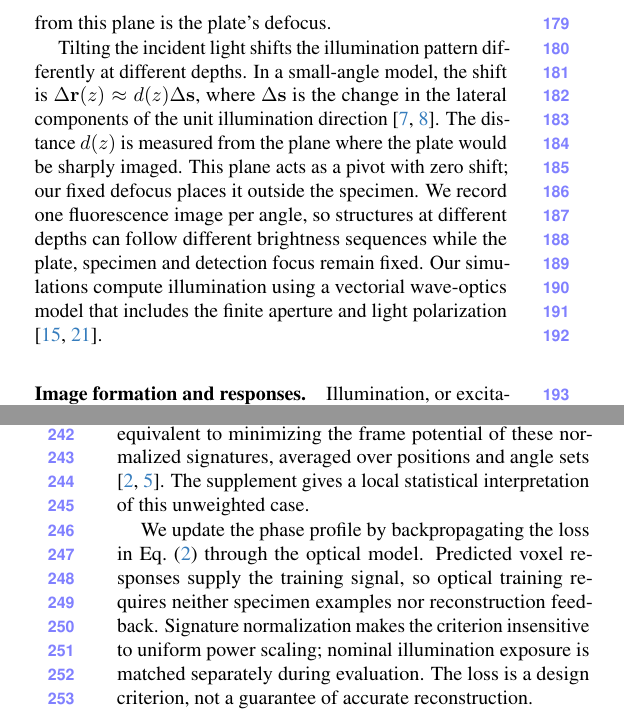
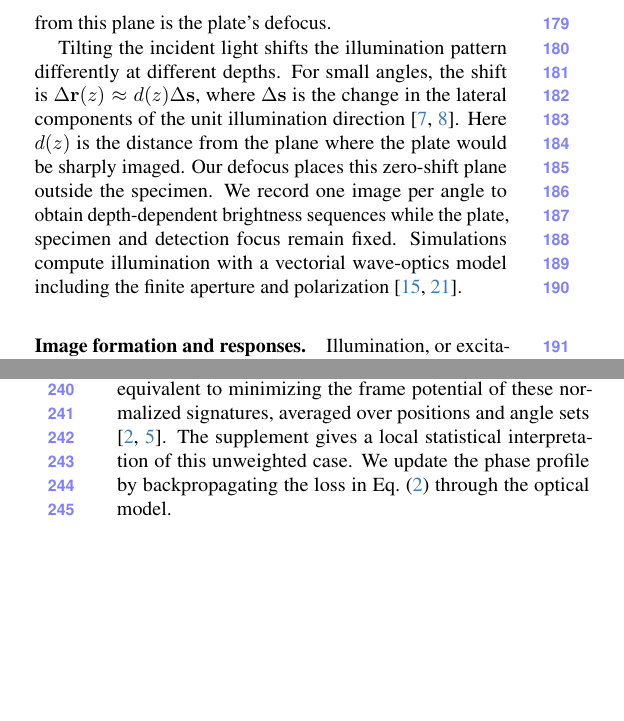
Before and after one commit to sanjith1999/3d-deep-microscope, a LaTeX paper (main.tex, which reads sections/method.tex): two parts of the columns of pages 3 and 4 of 10, joined at a grey line, cut so that both start at the same text, the shorter picture padded with empty space. Compiled offline with pdfLaTeX.

Commit message:
Shorten the method angle paragraph and consolidate training

```diff
--- a/sections/method.tex
+++ b/sections/method.tex
@@ -6,7 +6,7 @@
 
 The fixed phase plate in \cref{fig:system}a delays the incident light by different amounts across its surface. Its phase profile $\phi(\mathbf r)$ describes these relative delays at position $\mathbf r$, giving transmission $\tau(\mathbf r)=e^{\mathrm i\phi(\mathbf r)}$. As light propagates, interference converts the phase differences into bright and dark illumination regions. A phase-only spatial light modulator (SLM) held at one pattern could approximate this single phase layer. We place the plate before an illumination image plane, a plane imaged sharply into the specimen. Its fixed displacement from this plane is the plate's defocus.
 
-Tilting the incident light shifts the illumination pattern differently at different depths. In a small-angle model, the shift is $\Delta\mathbf r(z)\approx d(z)\Delta\mathbf s$, where $\Delta\mathbf s$ is the change in the lateral components of the unit illumination direction \cite{feng1988,freund1988}. The distance $d(z)$ is measured from the plane where the plate would be sharply imaged. This plane acts as a pivot with zero shift; our fixed defocus places it outside the specimen. We record one fluorescence image per angle, so structures at different depths can follow different brightness sequences while the plate, specimen and detection focus remain fixed. Our simulations compute illumination using a vectorial wave-optics model that includes the finite aperture and light polarization \cite{richards1959,marian2007}.
+Tilting the incident light shifts the illumination pattern differently at different depths. For small angles, the shift is $\Delta\mathbf r(z)\approx d(z)\Delta\mathbf s$, where $\Delta\mathbf s$ is the change in the lateral components of the unit illumination direction \cite{feng1988,freund1988}. Here $d(z)$ is the distance from the plane where the plate would be sharply imaged. Our defocus places this zero-shift plane outside the specimen. We record one image per angle to obtain depth-dependent brightness sequences while the plate, specimen and detection focus remain fixed. Simulations compute illumination with a vectorial wave-optics model including the finite aperture and polarization \cite{richards1959,marian2007}.
 
 \paragraph{Image formation and responses.}
 Illumination, or excitation, makes fluorescent labels emit light. Let $X_0(\mathbf r,z)$ be the fluorescence response per unit illumination at lateral position $\mathbf r=(x,y)$ and depth $z$. Under a linear, unsaturated response, illumination $I_t(\mathbf r,z;\phi)$ at the $t$-th angle produces fluorescence emission proportional to $X_0I_t$. The camera sums this emission through detection blur. In the reconstruction, we represent the fluorescence response by a constant $x_j$ within each voxel $V_j$, giving the noiseless model
@@ -36,9 +36,7 @@ At each training step, we sample lateral positions and a set $\mathcal T$ of ill
 {\sum_{z\ne z'}w_{zz'}}\right].
 \label{eq:plate}
 \end{equation}
-The expectation averages over sampled positions and angle sets. Squaring penalizes correlations of either sign. Fixed weights $w_{zz'}$ give twice the weight to depth pairs mirrored about a prescribed grid plane; the full rule is in the supplement. With uniform weights, minimizing this loss is equivalent to minimizing the frame potential of these normalized signatures, averaged over positions and angle sets \cite{benedetto2003,duarte2009}. The supplement gives a local statistical interpretation of this unweighted case.
-
-We update the phase profile by backpropagating the loss in \cref{eq:plate} through the optical model. Predicted voxel responses supply the training signal, so optical training requires neither specimen examples nor reconstruction feedback. Signature normalization makes the criterion insensitive to uniform power scaling; nominal illumination exposure is matched separately during evaluation. The loss is a design criterion, not a guarantee of accurate reconstruction.
+The expectation averages over sampled positions and angle sets. Squaring penalizes correlations of either sign. Fixed weights $w_{zz'}$ give twice the weight to depth pairs mirrored about a prescribed grid plane; the full rule is in the supplement. With uniform weights, minimizing this loss is equivalent to minimizing the frame potential of these normalized signatures, averaged over positions and angle sets \cite{benedetto2003,duarte2009}. The supplement gives a local statistical interpretation of this unweighted case. We update the phase profile by backpropagating the loss in \cref{eq:plate} through the optical model.
 
 \paragraph{Alternative model-only criteria.}
 We implement worst-case coherence using a smooth maximum of $|\rho_{zz'}|$, targeting the most similar depth pair at each lateral position \cite{elad2007}. The depth Fisher-information criterion instead targets sensitivity to small axial shifts under Poisson noise, treating emitter brightness as unknown \cite{shechtman2014}. All three model-only criteria use the same initial phase, sampled positions and angles, phase parameterization, optimizer settings and number of updates. These controls match the update budget; they do not establish equal convergence or optimal tuning. Full formulations are given in the supplement.
```
Also changed, not shown: main.pdf.
